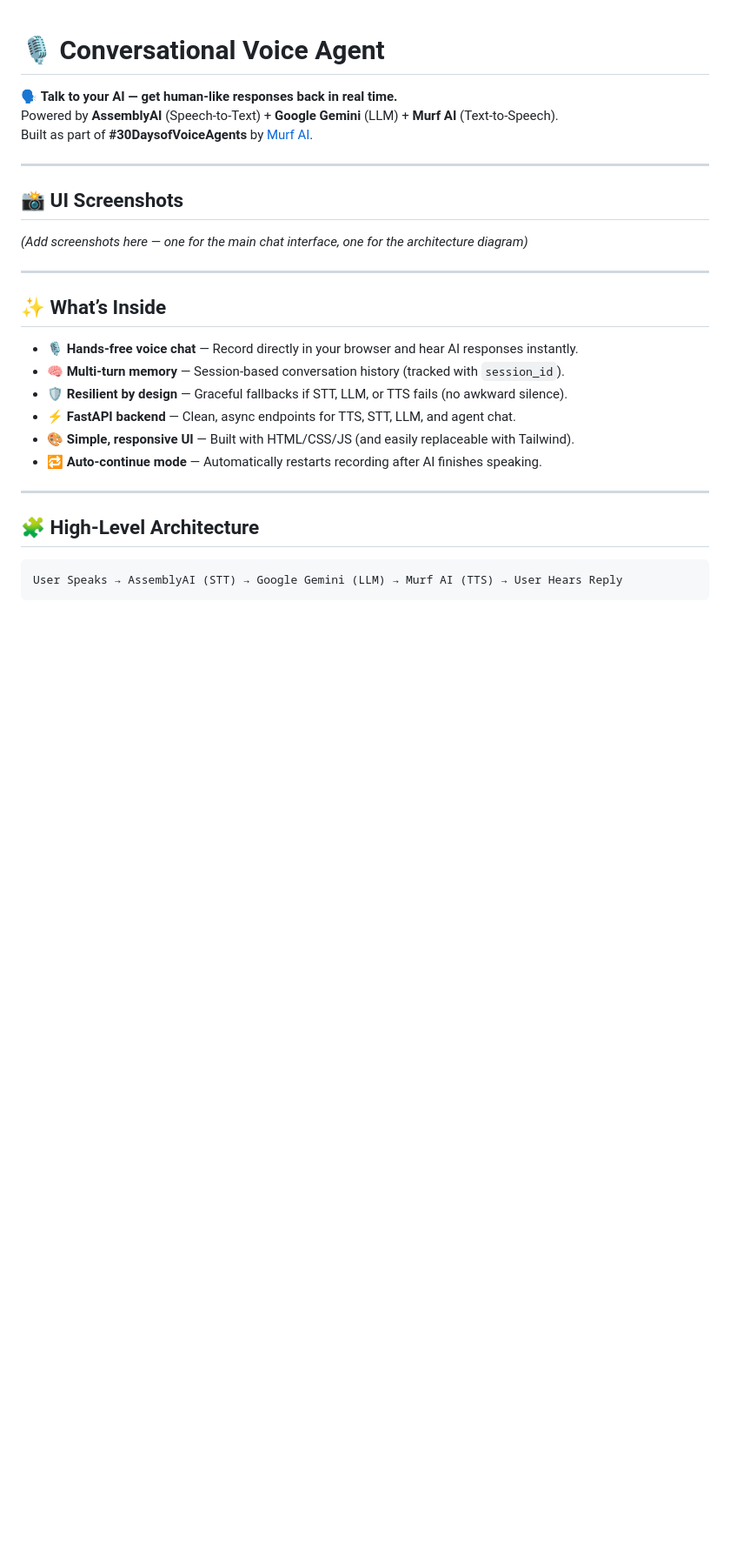
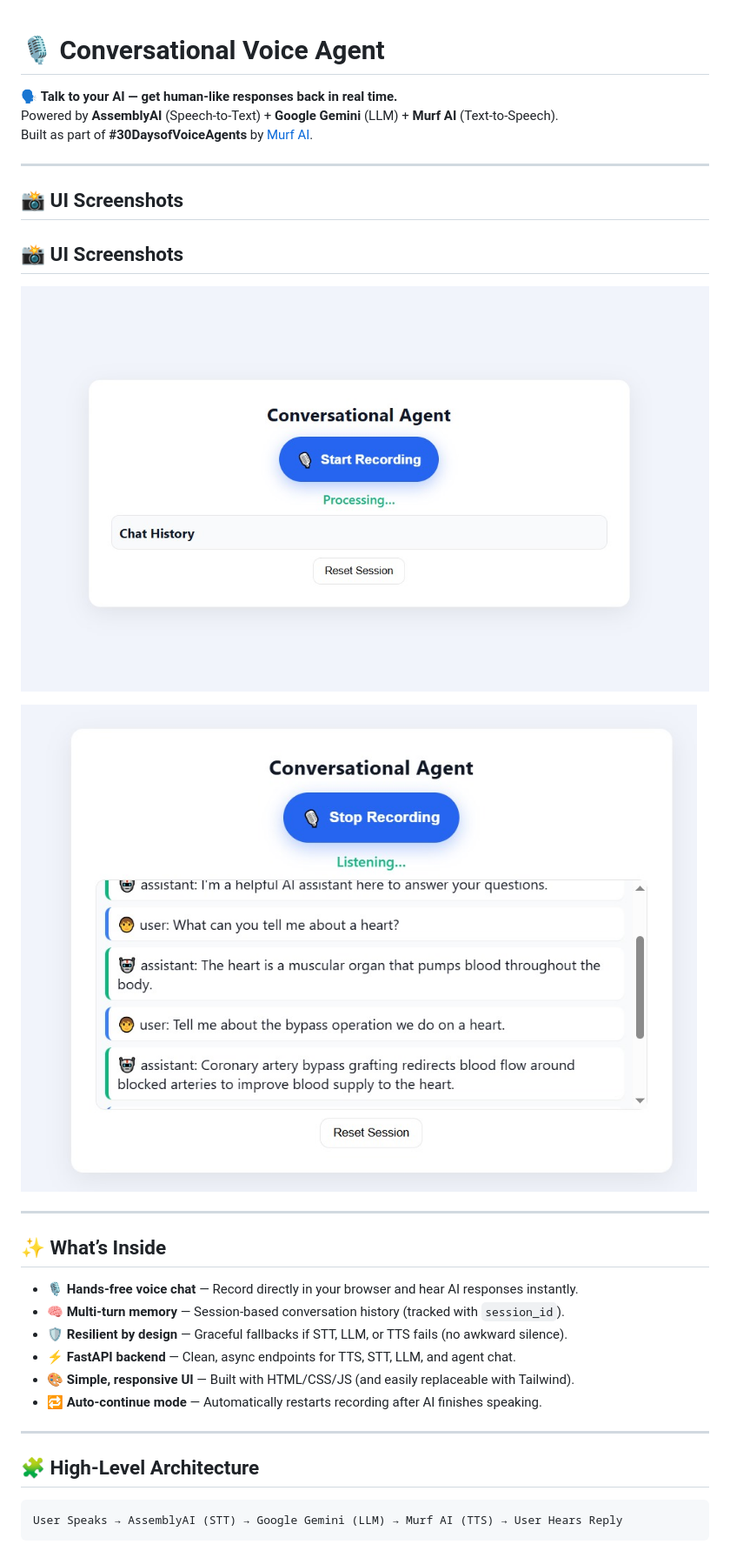
Before and after one commit to Anil970198/30-Days-of-AI-Agent, a Markdown page: README.md, the part around the change. Shown at 87% size. GitHub-like rendering; blank space fills up the shorter version.

```diff
--- a/README.md
+++ b/README.md
@@ -7,7 +7,12 @@ Built as part of **#30DaysofVoiceAgents** by [Murf AI](https://murf.ai).
 ---
 
 ## 📸 UI Screenshots
-*(Add screenshots here — one for the main chat interface, one for the architecture diagram)*
+## 📸 UI Screenshots
+
+![Starting page](https://raw.githubusercontent.com/Anil970198/30-Days-of-AI-Agent/abd868c17d697f96567831519038948afb6e2f94/images/day%2012%203.jpg)
+
+![In session](https://raw.githubusercontent.com/Anil970198/30-Days-of-AI-Agent/abd868c17d697f96567831519038948afb6e2f94/images/day%2012%201.jpg)
+
 
 ---
 
```
